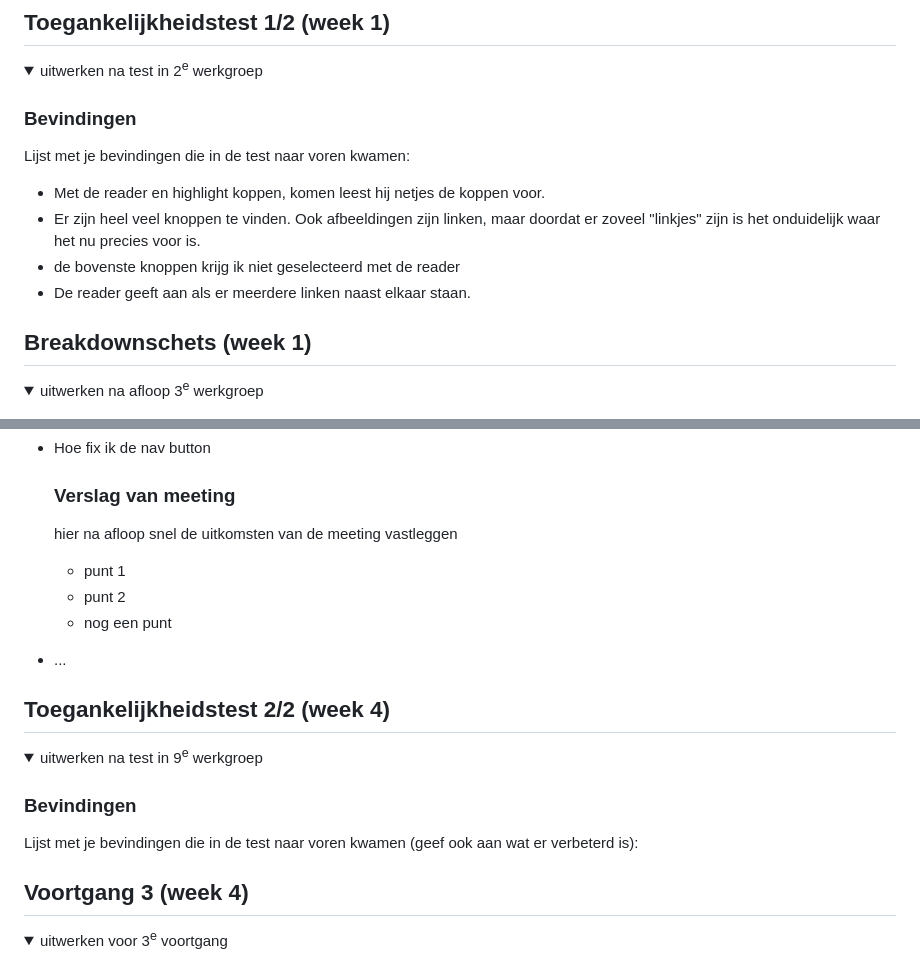
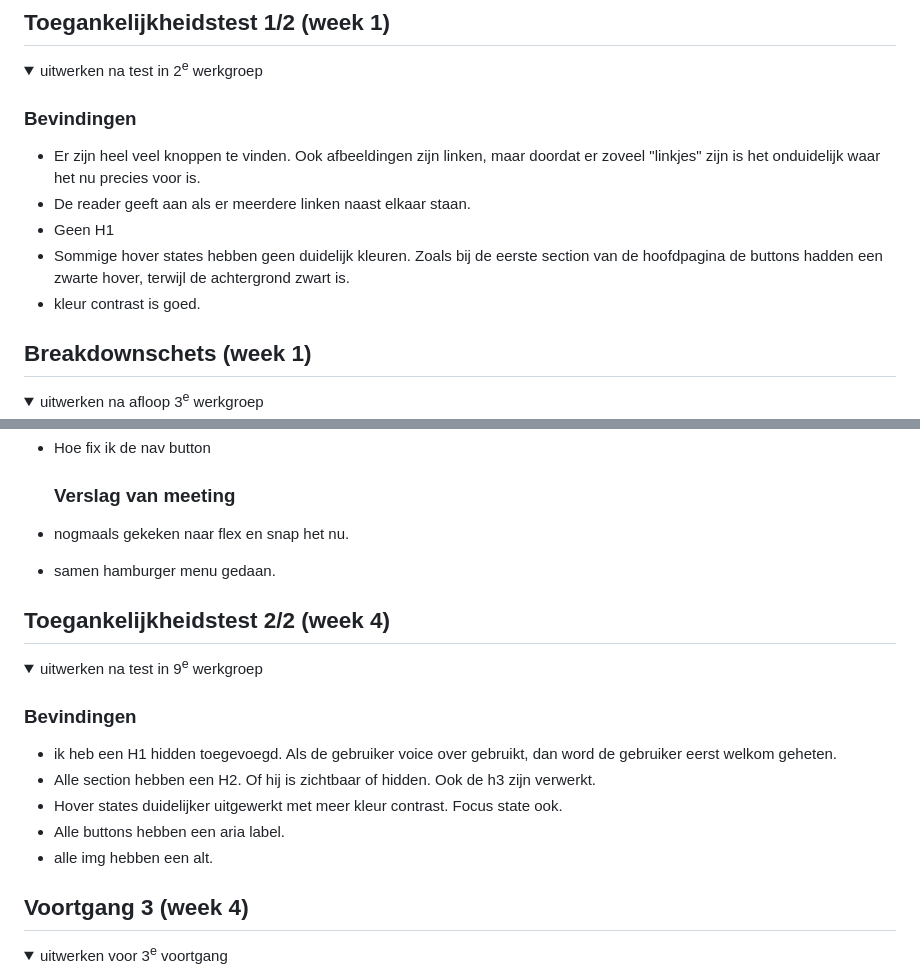
Before and after one commit to Chimenevlan/FED-inh, a Markdown page: README.md, 2 parts joined by grey strips. Drawn GitHub-style; folded sections open.

```diff
--- a/README.md
+++ b/README.md
@@ -57,11 +57,11 @@ Nb. Door *open* toe te voegen aan een *details* element kun je deze standaard op
   <summary>uitwerken na test in 2<sup>e</sup> werkgroep</summary>
 
   ### Bevindingen
-  Lijst met je bevindingen die in de test naar voren kwamen:
-- Met de reader en highlight koppen, komen leest hij netjes de koppen voor.
 - Er zijn heel veel knoppen te vinden. Ook afbeeldingen zijn linken, maar doordat er zoveel "linkjes" zijn is het onduidelijk waar het nu precies voor is.
-- de bovenste knoppen krijg ik niet geselecteerd met de reader
 - De reader geeft aan als er meerdere linken naast elkaar staan.
+- Geen H1
+- Sommige hover states hebben geen duidelijk kleuren. Zoals bij de eerste section van de hoofdpagina de buttons hadden een zwarte hover, terwijl de achtergrond zwart is.
+- kleur contrast is goed.
 
 </details>
 
@@ -178,12 +179,8 @@ Student 4 Kim
 
 
   ### Verslag van meeting
-  hier na afloop snel de uitkomsten van de meeting vastleggen
-
-  - punt 1
-  - punt 2
-  - nog een punt
-- ...
+ - nogmaals gekeken naar flex en snap het nu.
+  - samen hamburger menu gedaan.
 
 </details>
 
@@ -197,7 +194,11 @@ Student 4 Kim
   <summary>uitwerken na test in 9<sup>e</sup> werkgroep</summary>
 
   ### Bevindingen
-  Lijst met je bevindingen die in de test naar voren kwamen (geef ook aan wat er verbeterd is):
+  - ik heb een H1 hidden toegevoegd. Als de gebruiker voice over gebruikt, dan word de gebruiker eerst welkom geheten.
+  - Alle section hebben een H2. Of hij is zichtbaar of hidden. Ook de h3 zijn verwerkt.
+  - Hover states duidelijker uitgewerkt met meer kleur contrast. Focus state ook.
+  - Alle buttons hebben een aria label.
+  - alle img hebben een alt.
 
 </details>
 
```
Also changed, not shown: other parts of README.md (+41 -26 lines).
